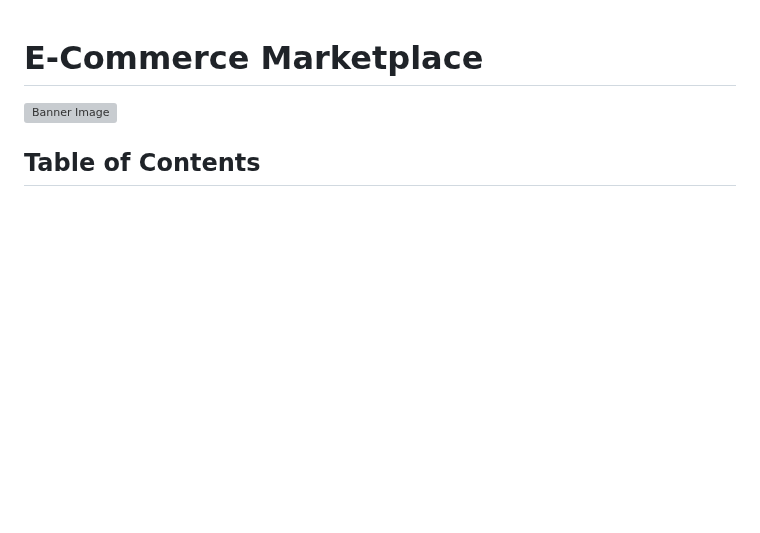
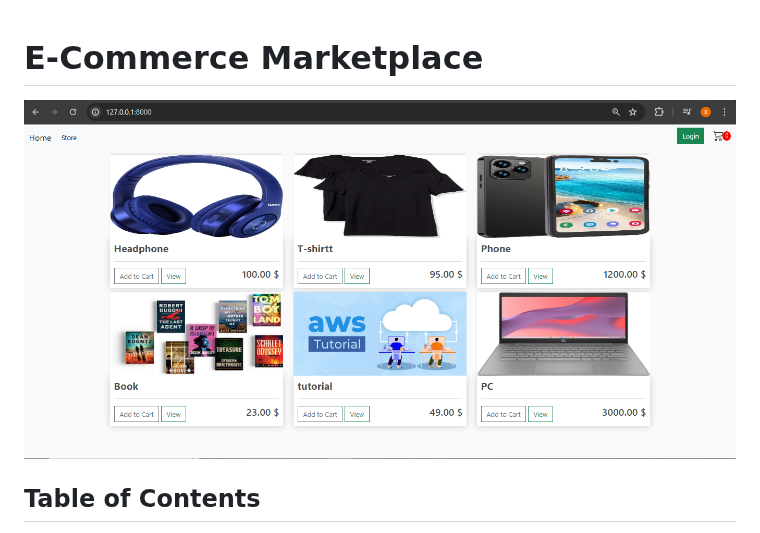
Before and after one commit to AjeAyoub/E-commerce-store, a Markdown page: README.md, the part around the change. GitHub-like rendering; blank space fills up the shorter version; grey boxes are pictures that could not be loaded.

```diff
--- a/README.md
+++ b/README.md
@@ -1,6 +1,6 @@
 # E-Commerce Marketplace
 
-![Banner Image](images/screenshot-home.png)
+![Banner Image](static/images/screenshot-home.png)
 
 ## Table of Contents
 - [Project Purpose](#project-purpose)
```
